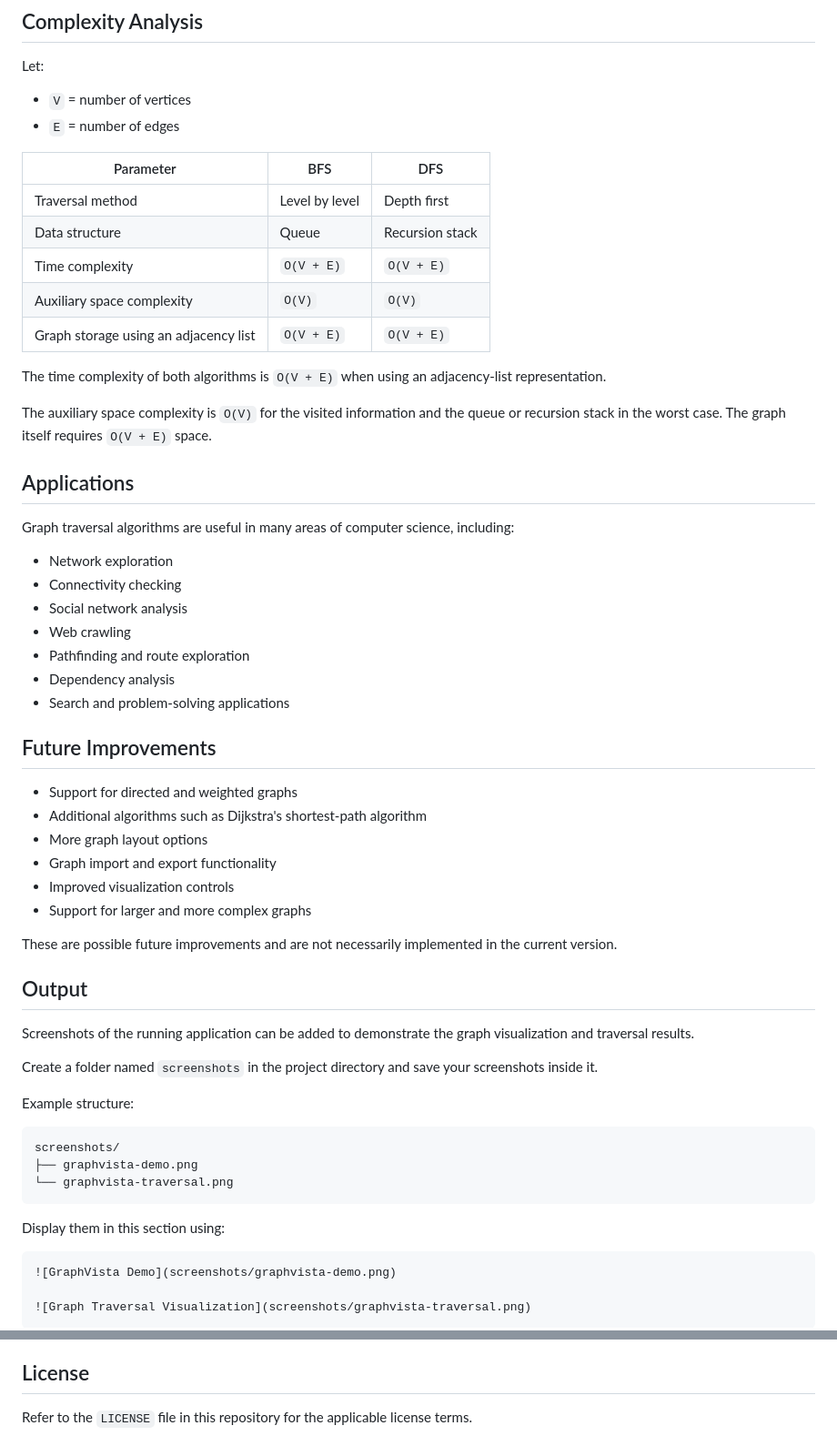
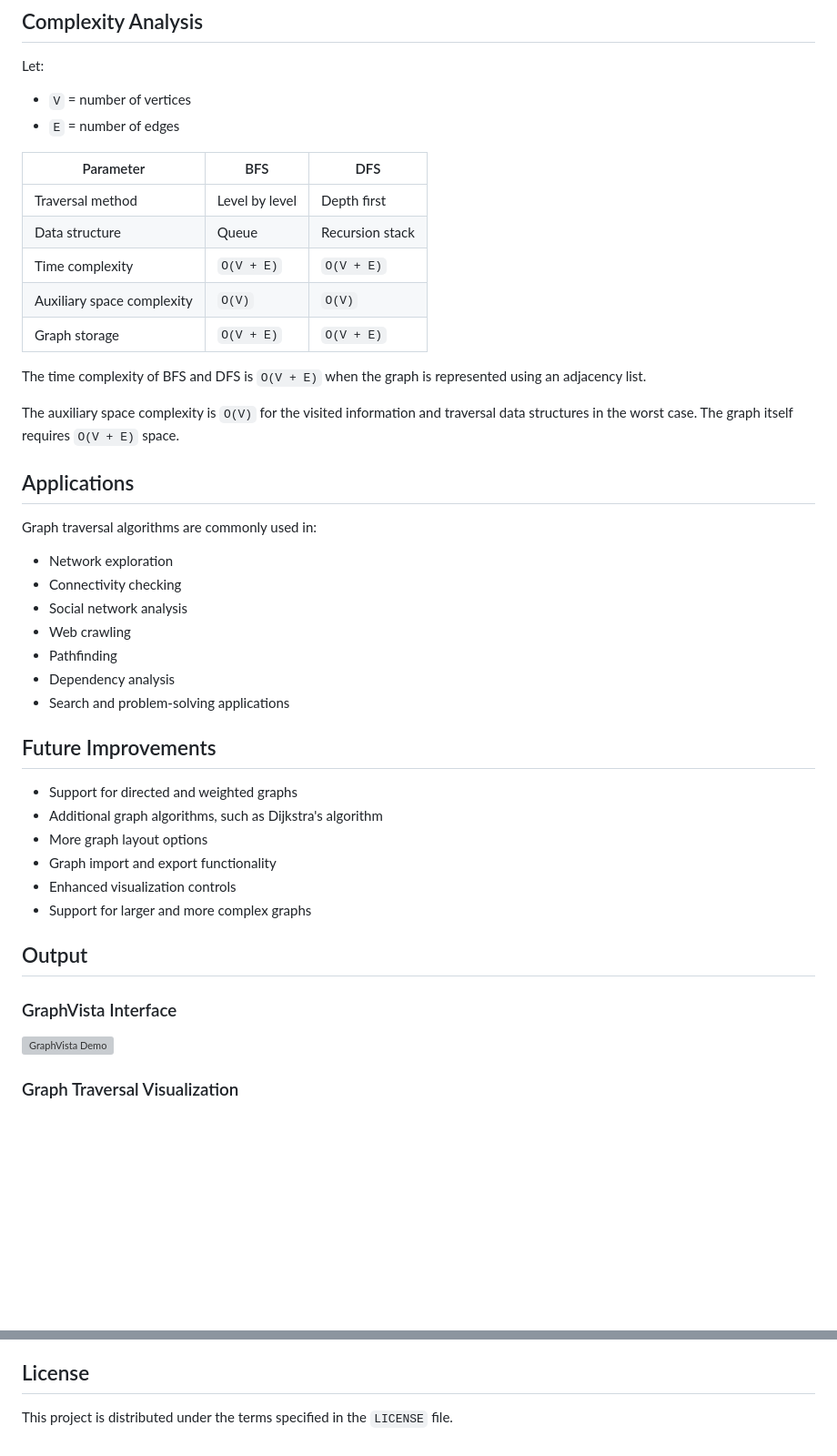
Before and after one commit to naqiyahdhankot27/Graph-Traversal-Visualizer, a Markdown page: README.md, 2 parts joined by grey strips. Shown at 91% size. Drawn GitHub-style; blank space fills up the shorter version; grey boxes are pictures that could not be loaded.

````diff
--- a/README.md
+++ b/README.md
@@ -167,60 +147,44 @@ Let:
 * `V` = number of vertices
 * `E` = number of edges
 
-| Parameter                             | BFS            | DFS             |
-| ------------------------------------- | -------------- | --------------- |
-| Traversal method                      | Level by level | Depth first     |
-| Data structure                        | Queue          | Recursion stack |
-| Time complexity                       | `O(V + E)`     | `O(V + E)`      |
-| Auxiliary space complexity            | `O(V)`         | `O(V)`          |
-| Graph storage using an adjacency list | `O(V + E)`     | `O(V + E)`      |
+| Parameter                  | BFS            | DFS             |
+| -------------------------- | -------------- | --------------- |
+| Traversal method           | Level by level | Depth first     |
+| Data structure             | Queue          | Recursion stack |
+| Time complexity            | `O(V + E)`     | `O(V + E)`      |
+| Auxiliary space complexity | `O(V)`         | `O(V)`          |
+| Graph storage              | `O(V + E)`     | `O(V + E)`      |
 
-The time complexity of both algorithms is `O(V + E)` when using an adjacency-list representation.
+The time complexity of BFS and DFS is `O(V + E)` when the graph is represented using an adjacency list.
 
-The auxiliary space complexity is `O(V)` for the visited information and the queue or recursion stack in the worst case. The graph itself requires `O(V + E)` space.
+The auxiliary space complexity is `O(V)` for the visited information and traversal data structures in the worst case. The graph itself requires `O(V + E)` space.
 
 ## Applications
 
-Graph traversal algorithms are useful in many areas of computer science, including:
+Graph traversal algorithms are commonly used in:
 
 * Network exploration
 * Connectivity checking
 * Social network analysis
 * Web crawling
-* Pathfinding and route exploration
+* Pathfinding
 * Dependency analysis
 * Search and problem-solving applications
 
 ## Future Improvements
 
 * Support for directed and weighted graphs
-* Additional algorithms such as Dijkstra's shortest-path algorithm
+* Additional graph algorithms, such as Dijkstra's algorithm
 * More graph layout options
 * Graph import and export functionality
-* Improved visualization controls
+* Enhanced visualization controls
 * Support for larger and more complex graphs
-
-These are possible future improvements and are not necessarily implemented in the current version.
 
 ## Output
 
-Screenshots of the running application can be added to demonstrate the graph visualization and traversal results.
+### GraphVista Interface
 
-Create a folder named `screenshots` in the project directory and save your screenshots inside it.
-
-Example structure:
-
-```text
-screenshots/
-├── graphvista-demo.png
-└── graphvista-traversal.png
-```
-
-Display them in this section using:
-
-```markdown
 ![GraphVista Demo](screenshots/graphvista-demo.png)
 
-![Graph Traversal Visualization](screenshots/graphvista-traversal.png)
-```
+### Graph Traversal Visualization
 
@@ -240,4 +204,4 @@ This project was developed as part of the DAA coursework to understand and visua
 
 ## License
 
-Refer to the `LICENSE` file in this repository for the applicable license terms.
+This project is distributed under the terms specified in the `LICENSE` file.
````
Also changed, not shown: other parts of README.md (+57 -77 lines).
